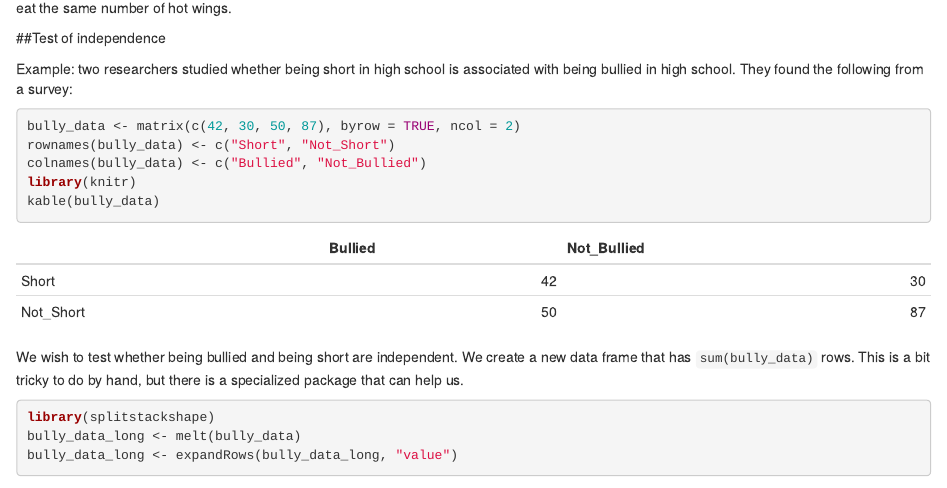
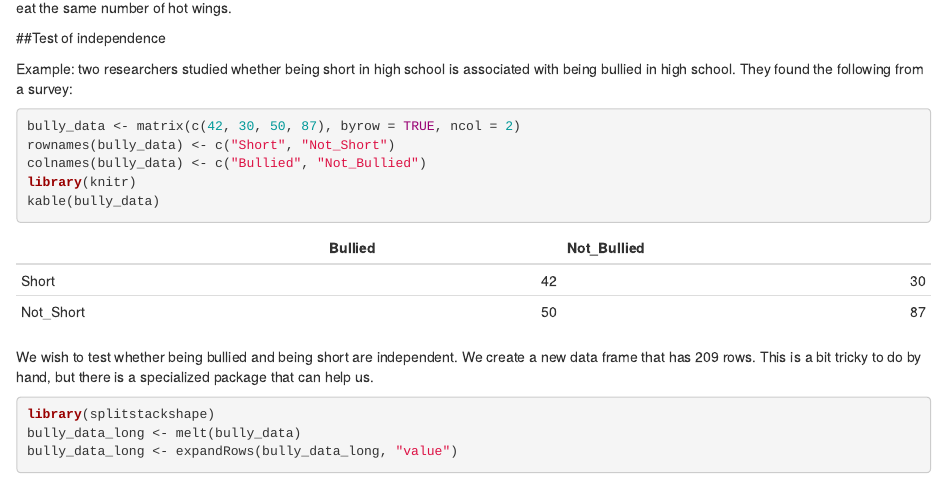
Before and after one commit to anhnguyendepocen/math_stat_4850, an R Markdown document (hypothesis_testing/January22_independence.Rmd): the page in a window 1100 px wide, from 1340 px down. Rendered offline with R 4.5, knitr and Pandoc, with nearby package versions; code that draws random numbers runs with fixed seeds of ours; some code elsewhere in the file could not run offline; common packages that the code uses without loading them are loaded.

Commit message:
changing so that value of `sum(bully_data)`

````diff
--- a/hypothesis_testing/January22_independence.Rmd
+++ b/hypothesis_testing/January22_independence.Rmd
@@ -50,7 +50,7 @@ library(knitr)
 kable(bully_data)
 ```
 
-We wish to test whether being bullied and being short are independent. We create a new data frame that has `sum(bully_data)` rows. This is a bit tricky to do by hand, but there is a specialized package that can help us.
+We wish to test whether being bullied and being short are independent. We create a new data frame that has `r sum(bully_data)` rows. This is a bit tricky to do by hand, but there is a specialized package that can help us.
 
 ```{r}
 library(splitstackshape)
````
